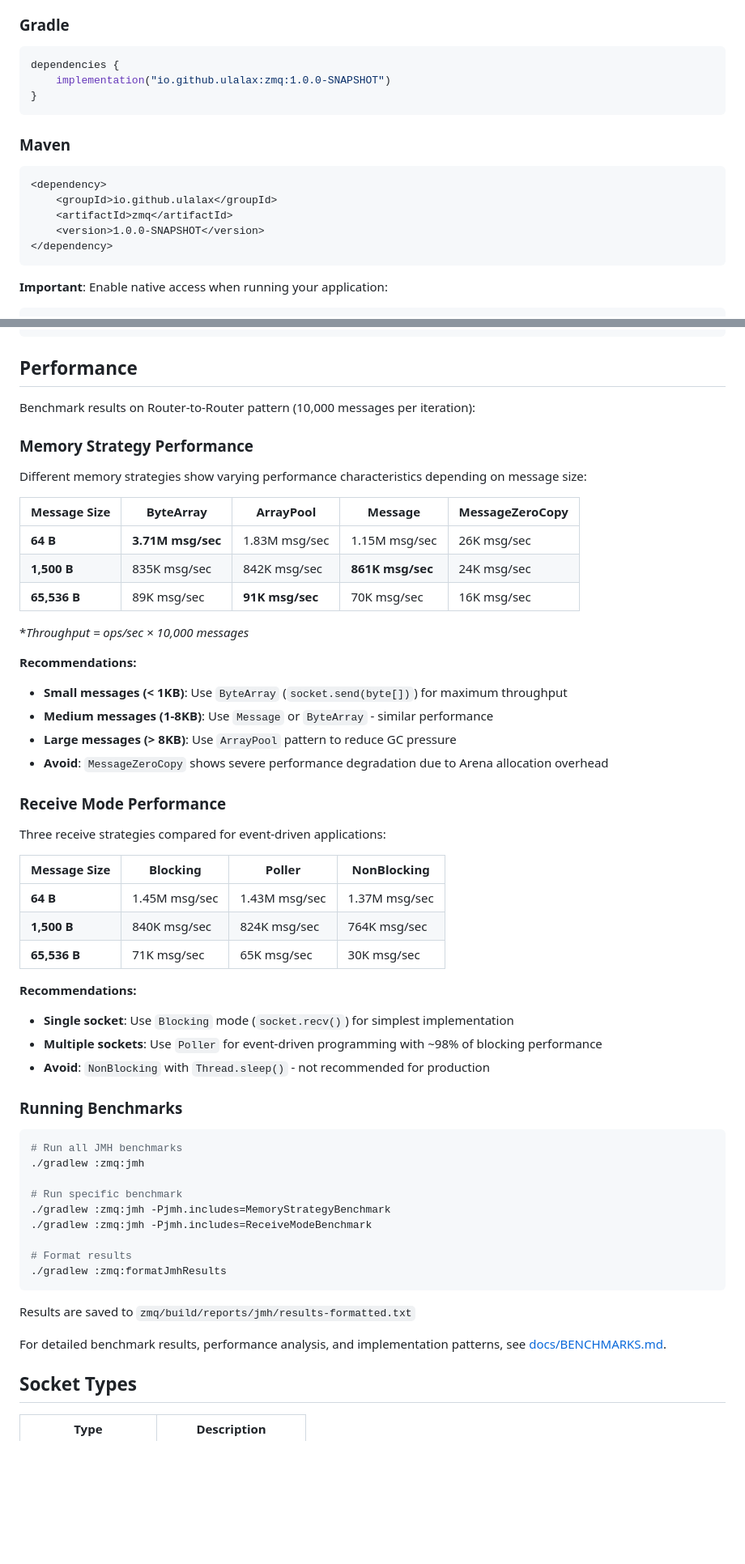
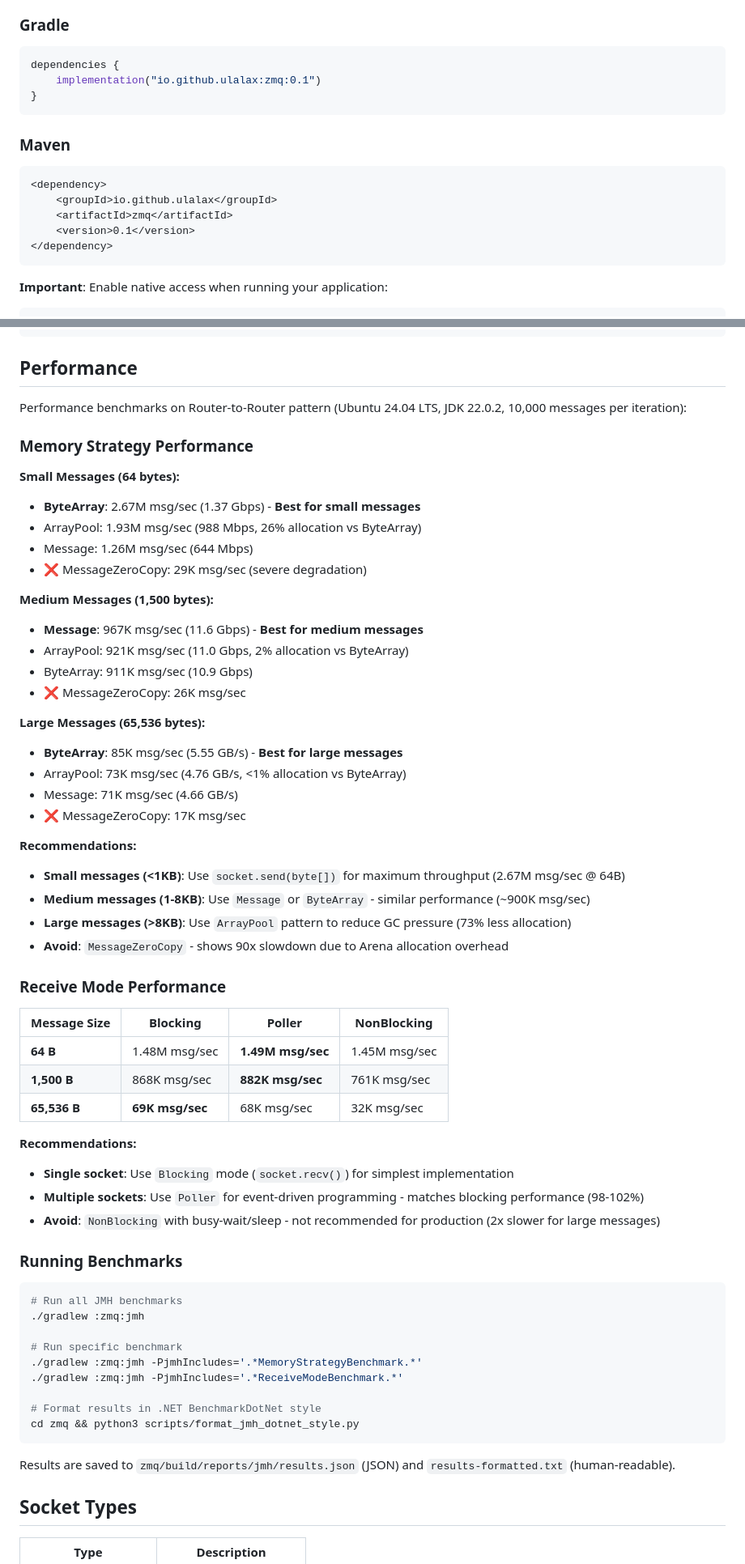
Before and after one commit to ulala-x/jvm-zmq, a Markdown page: README.md, 2 parts joined by grey strips. Shown at 81% size. Rendered like a GitHub page; blank space fills up the shorter version.

Commit message:
Update README for v0.1 release
- Update version from 1.0.0-SNAPSHOT to 0.1
- Improve Performance section with detailed benchmark results
- Update Documentation links (remove broken BENCHMARKS.md reference)
- Fix Related Projects links (netzmq -> net-zmq)
- Add platform details to benchmark results

````diff
--- a/README.md
+++ b/README.md
@@ -22,7 +22,7 @@ A modern Java binding for ZeroMQ (libzmq) using JDK 22+ FFM (Foreign Function &
 
 ```kotlin
 dependencies {
-    implementation("io.github.ulalax:zmq:1.0.0-SNAPSHOT")
+    implementation("io.github.ulalax:zmq:0.1")
 }
 ```
 
@@ -32,7 +32,7 @@ dependencies {
 <dependency>
     <groupId>io.github.ulalax</groupId>
     <artifactId>zmq</artifactId>
-    <version>1.0.0-SNAPSHOT</version>
+    <version>0.1</version>
 </dependency>
 ```
 
@@ -188,40 +188,46 @@ try (Context ctx = new Context();
 
 ## Performance
 
-Benchmark results on Router-to-Router pattern (10,000 messages per iteration):
+Performance benchmarks on Router-to-Router pattern (Ubuntu 24.04 LTS, JDK 22.0.2, 10,000 messages per iteration):
 
 ### Memory Strategy Performance
 
-Different memory strategies show varying performance characteristics depending on message size:
+**Small Messages (64 bytes):**
+- **ByteArray**: 2.67M msg/sec (1.37 Gbps) - **Best for small messages**
+- ArrayPool: 1.93M msg/sec (988 Mbps, 26% allocation vs ByteArray)
+- Message: 1.26M msg/sec (644 Mbps)
+- ❌ MessageZeroCopy: 29K msg/sec (severe degradation)
 
-| Message Size | ByteArray | ArrayPool | Message | MessageZeroCopy |
-|--------------|-----------|-----------|---------|-----------------|
-| **64 B** | **3.71M msg/sec** | 1.83M msg/sec | 1.15M msg/sec | 26K msg/sec |
-| **1,500 B** | 835K msg/sec | 842K msg/sec | **861K msg/sec** | 24K msg/sec |
-| **65,536 B** | 89K msg/sec | **91K msg/sec** | 70K msg/sec | 16K msg/sec |
+**Medium Messages (1,500 bytes):**
+- **Message**: 967K msg/sec (11.6 Gbps) - **Best for medium messages**
+- ArrayPool: 921K msg/sec (11.0 Gbps, 2% allocation vs ByteArray)
+- ByteArray: 911K msg/sec (10.9 Gbps)
+- ❌ MessageZeroCopy: 26K msg/sec
 
-**Throughput = ops/sec × 10,000 messages*
+**Large Messages (65,536 bytes):**
+- **ByteArray**: 85K msg/sec (5.55 GB/s) - **Best for large messages**
+- ArrayPool: 73K msg/sec (4.76 GB/s, <1% allocation vs ByteArray)
+- Message: 71K msg/sec (4.66 GB/s)
+- ❌ MessageZeroCopy: 17K msg/sec
 
 **Recommendations:**
-- **Small messages (< 1KB)**: Use `ByteArray` (`socket.send(byte[])`) for maximum throughput
-- **Medium messages (1-8KB)**: Use `Message` or `ByteArray` - similar performance
-- **Large messages (> 8KB)**: Use `ArrayPool` pattern to reduce GC pressure
-- **Avoid**: `MessageZeroCopy` shows severe performance degradation due to Arena allocation overhead
+- **Small messages (<1KB)**: Use `socket.send(byte[])` for maximum throughput (2.67M msg/sec @ 64B)
+- **Medium messages (1-8KB)**: Use `Message` or `ByteArray` - similar performance (~900K msg/sec)
+- **Large messages (>8KB)**: Use `ArrayPool` pattern to reduce GC pressure (73% less allocation)
+- **Avoid**: `MessageZeroCopy` - shows 90x slowdown due to Arena allocation overhead
 
 ### Receive Mode Performance
 
-Three receive strategies compared for event-driven applications:
-
 | Message Size | Blocking | Poller | NonBlocking |
 |--------------|----------|--------|-------------|
-| **64 B** | 1.45M msg/sec | 1.43M msg/sec | 1.37M msg/sec |
-| **1,500 B** | 840K msg/sec | 824K msg/sec | 764K msg/sec |
-| **65,536 B** | 71K msg/sec | 65K msg/sec | 30K msg/sec |
+| **64 B** | 1.48M msg/sec | **1.49M msg/sec** | 1.45M msg/sec |
+| **1,500 B** | 868K msg/sec | **882K msg/sec** | 761K msg/sec |
+| **65,536 B** | **69K msg/sec** | 68K msg/sec | 32K msg/sec |
 
 **Recommendations:**
 - **Single socket**: Use `Blocking` mode (`socket.recv()`) for simplest implementation
-- **Multiple sockets**: Use `Poller` for event-driven programming with ~98% of blocking performance
-- **Avoid**: `NonBlocking` with `Thread.sleep()` - not recommended for production
+- **Multiple sockets**: Use `Poller` for event-driven programming - matches blocking performance (98-102%)
+- **Avoid**: `NonBlocking` with busy-wait/sleep - not recommended for production (2x slower for large messages)
 
 ### Running Benchmarks
 
@@ -230,16 +236,14 @@ Three receive strategies compared for event-driven applications:
 ./gradlew :zmq:jmh
 
 # Run specific benchmark
-./gradlew :zmq:jmh -Pjmh.includes=MemoryStrategyBenchmark
-./gradlew :zmq:jmh -Pjmh.includes=ReceiveModeBenchmark
+./gradlew :zmq:jmh -PjmhIncludes='.*MemoryStrategyBenchmark.*'
+./gradlew :zmq:jmh -PjmhIncludes='.*ReceiveModeBenchmark.*'
 
-# Format results
-./gradlew :zmq:formatJmhResults
+# Format results in .NET BenchmarkDotNet style
+cd zmq && python3 scripts/format_jmh_dotnet_style.py
 ```
 
-Results are saved to `zmq/build/reports/jmh/results-formatted.txt`
-
-For detailed benchmark results, performance analysis, and implementation patterns, see [docs/BENCHMARKS.md](docs/BENCHMARKS.md).
+Results are saved to `zmq/build/reports/jmh/results.json` (JSON) and `results-formatted.txt` (human-readable).
 
 ## Socket Types
 
````
Also changed, not shown: other parts of README.md (+5 -5 lines).
